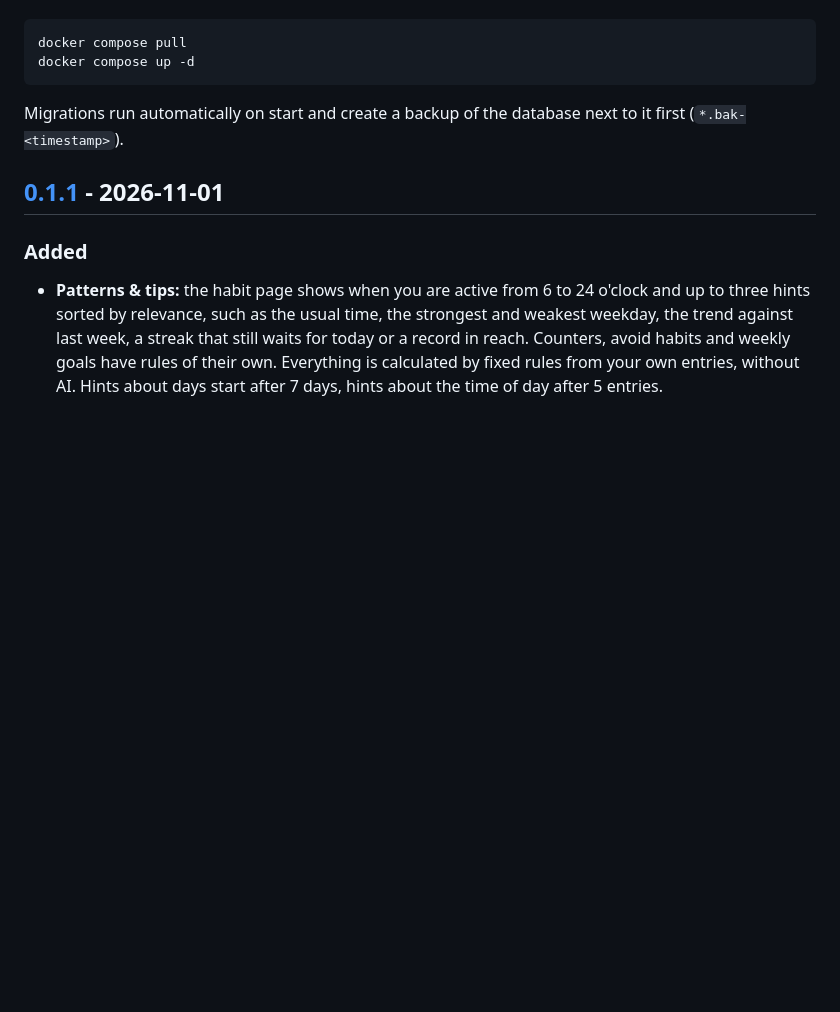
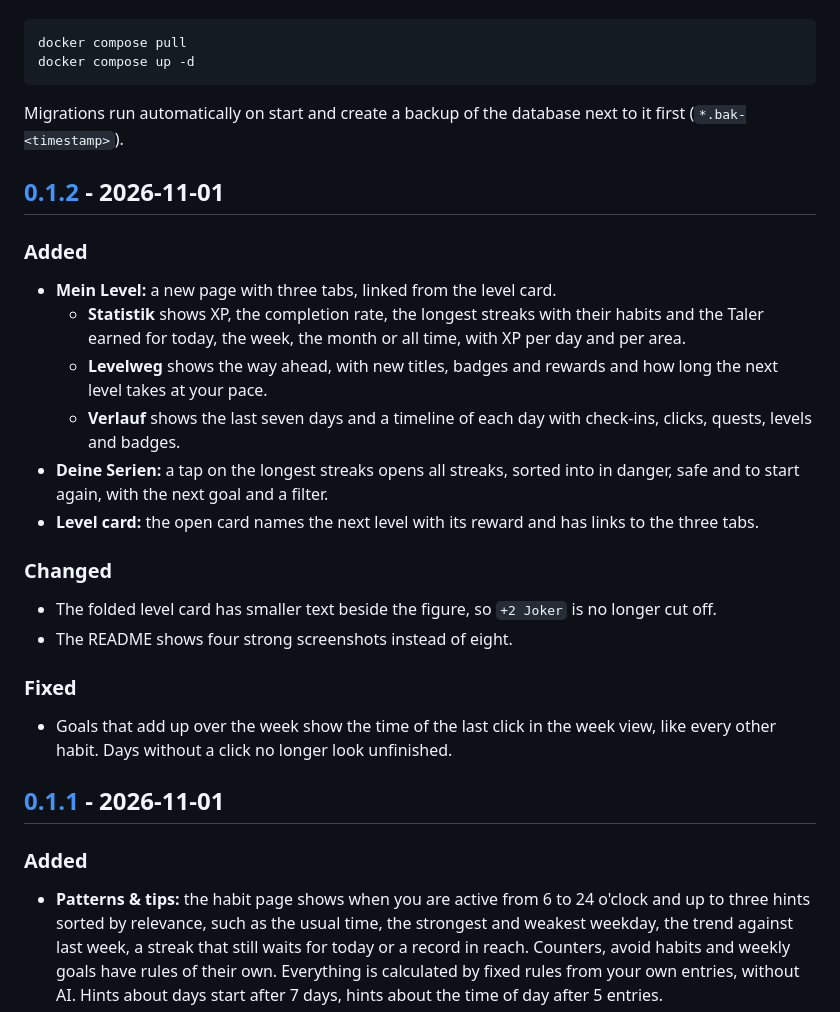
Before and after one commit to seals187/habitd, a Markdown page: CHANGELOG.md, the part around one of its changes. Rendered like a GitHub page; blank space fills up the shorter version.

````diff
--- a/CHANGELOG.md
+++ b/CHANGELOG.md
@@ -10,6 +10,26 @@ docker compose up -d
 ```
 
 Migrations run automatically on start and create a backup of the database next to it first (`*.bak-<timestamp>`).
+
+## [0.1.2] - 2026-11-01
+
+### Added
+
+- **Mein Level:** a new page with three tabs, linked from the level card.
+  - **Statistik** shows XP, the completion rate, the longest streaks with their habits and the Taler earned for today, the week, the month or all time, with XP per day and per area.
+  - **Levelweg** shows the way ahead, with new titles, badges and rewards and how long the next level takes at your pace.
+  - **Verlauf** shows the last seven days and a timeline of each day with check-ins, clicks, quests, levels and badges.
+- **Deine Serien:** a tap on the longest streaks opens all streaks, sorted into in danger, safe and to start again, with the next goal and a filter.
+- **Level card:** the open card names the next level with its reward and has links to the three tabs.
+
+### Changed
+
+- The folded level card has smaller text beside the figure, so `+2 Joker` is no longer cut off.
+- The README shows four strong screenshots instead of eight.
+
+### Fixed
+
+- Goals that add up over the week show the time of the last click in the week view, like every other habit. Days without a click no longer look unfinished.
 
 ## [0.1.1] - 2026-11-01
 
````
Also changed, not shown: other parts of CHANGELOG.md (+1 -0 lines), README.md (+2 -0 lines), docs/DECISIONS.md (+17 -0 lines), docs/screenshots/03-Serien.png, 16 other files.
